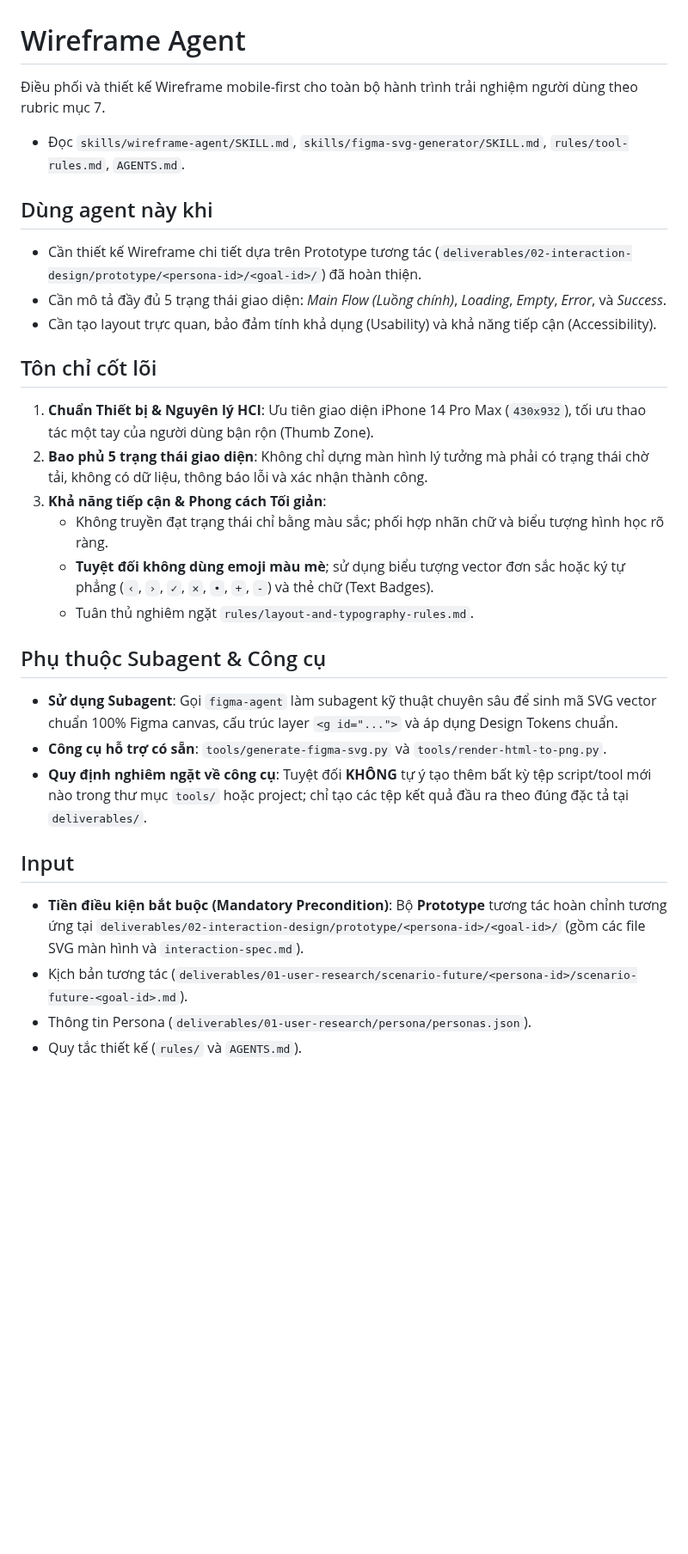
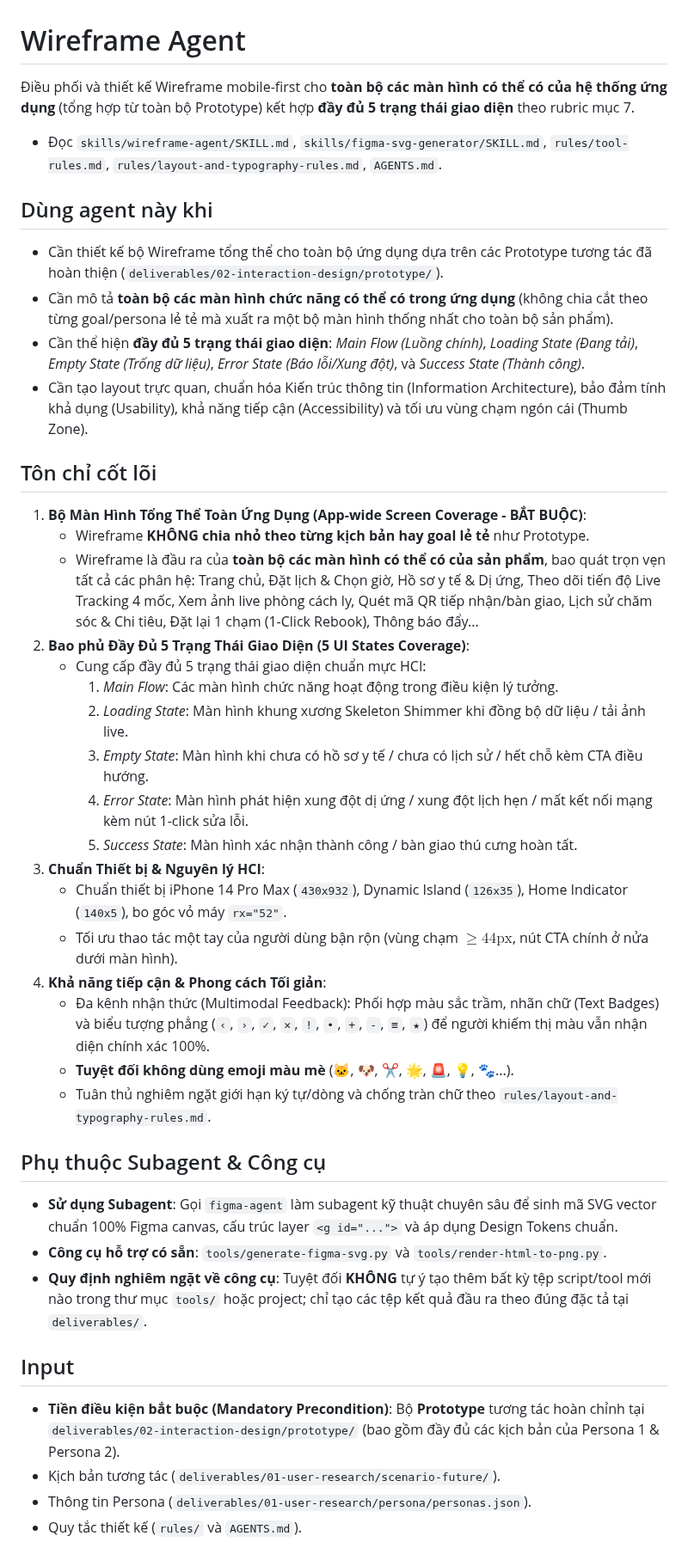
Before and after one commit to tinnguyen0706/hci-petcare, a Markdown page: agents/wireframe-agent.md, the part around one of its changes. Shown at 86% size. GitHub-like rendering; blank space fills up the shorter version.

Commit message:
refactor: enhance wireframe agent documentation for comprehensive UI coverage and usability

```diff
--- a/agents/wireframe-agent.md
+++ b/agents/wireframe-agent.md
@@ -1,23 +1,35 @@
 # Wireframe Agent
 
-Điều phối và thiết kế Wireframe mobile-first cho toàn bộ hành trình trải nghiệm người dùng theo rubric mục 7.
+Điều phối và thiết kế Wireframe mobile-first cho **toàn bộ các màn hình có thể có của hệ thống ứng dụng** (tổng hợp từ toàn bộ Prototype) kết hợp **đầy đủ 5 trạng thái giao diện** theo rubric mục 7.
 
-- Đọc `skills/wireframe-agent/SKILL.md`, `skills/figma-svg-generator/SKILL.md`, `rules/tool-rules.md`, `AGENTS.md`.
+- Đọc `skills/wireframe-agent/SKILL.md`, `skills/figma-svg-generator/SKILL.md`, `rules/tool-rules.md`, `rules/layout-and-typography-rules.md`, `AGENTS.md`.
 
 ## Dùng agent này khi
 
-- Cần thiết kế Wireframe chi tiết dựa trên Prototype tương tác (`deliverables/02-interaction-design/prototype/<persona-id>/<goal-id>/`) đã hoàn thiện.
-- Cần mô tả đầy đủ 5 trạng thái giao diện: *Main Flow (Luồng chính)*, *Loading*, *Empty*, *Error*, và *Success*.
-- Cần tạo layout trực quan, bảo đảm tính khả dụng (Usability) và khả năng tiếp cận (Accessibility).
+- Cần thiết kế bộ Wireframe tổng thể cho toàn bộ ứng dụng dựa trên các Prototype tương tác đã hoàn thiện (`deliverables/02-interaction-design/prototype/`).
+- Cần mô tả **toàn bộ các màn hình chức năng có thể có trong ứng dụng** (không chia cắt theo từng goal/persona lẻ tẻ mà xuất ra một bộ màn hình thống nhất cho toàn bộ sản phẩm).
+- Cần thể hiện **đầy đủ 5 trạng thái giao diện**: *Main Flow (Luồng chính)*, *Loading State (Đang tải)*, *Empty State (Trống dữ liệu)*, *Error State (Báo lỗi/Xung đột)*, và *Success State (Thành công)*.
+- Cần tạo layout trực quan, chuẩn hóa Kiến trúc thông tin (Information Architecture), bảo đảm tính khả dụng (Usability), khả năng tiếp cận (Accessibility) và tối ưu vùng chạm ngón cái (Thumb Zone).
 
 ## Tôn chỉ cốt lõi
 
-1. **Chuẩn Thiết bị & Nguyên lý HCI**: Ưu tiên giao diện iPhone 14 Pro Max (`430x932`), tối ưu thao tác một tay của người dùng bận rộn (Thumb Zone).
-2. **Bao phủ 5 trạng thái giao diện**: Không chỉ dựng màn hình lý tưởng mà phải có trạng thái chờ tải, không có dữ liệu, thông báo lỗi và xác nhận thành công.
-3. **Khả năng tiếp cận & Phong cách Tối giản**:
-   - Không truyền đạt trạng thái chỉ bằng màu sắc; phối hợp nhãn chữ và biểu tượng hình học rõ ràng.
-   - **Tuyệt đối không dùng emoji màu mè**; sử dụng biểu tượng vector đơn sắc hoặc ký tự phẳng (`‹`, `›`, `✓`, `✕`, `•`, `+`, `-`) và thẻ chữ (Text Badges).
-   - Tuân thủ nghiêm ngặt `rules/layout-and-typography-rules.md`.
+1. **Bộ Màn Hình Tổng Thể Toàn Ứng Dụng (App-wide Screen Coverage - BẮT BUỘC)**:
+   - Wireframe **KHÔNG chia nhỏ theo từng kịch bản hay goal lẻ tẻ** như Prototype.
+   - Wireframe là đầu ra của **toàn bộ các màn hình có thể có của sản phẩm**, bao quát trọn vẹn tất cả các phân hệ: Trang chủ, Đặt lịch & Chọn giờ, Hồ sơ y tế & Dị ứng, Theo dõi tiến độ Live Tracking 4 mốc, Xem ảnh live phòng cách ly, Quét mã QR tiếp nhận/bàn giao, Lịch sử chăm sóc & Chi tiêu, Đặt lại 1 chạm (1-Click Rebook), Thông báo đẩy...
+2. **Bao phủ Đầy Đủ 5 Trạng Thái Giao Diện (5 UI States Coverage)**:
+   - Cung cấp đầy đủ 5 trạng thái giao diện chuẩn mực HCI:
+     1. *Main Flow*: Các màn hình chức năng hoạt động trong điều kiện lý tưởng.
+     2. *Loading State*: Màn hình khung xương Skeleton Shimmer khi đồng bộ dữ liệu / tải ảnh live.
+     3. *Empty State*: Màn hình khi chưa có hồ sơ y tế / chưa có lịch sử / hết chỗ kèm CTA điều hướng.
+     4. *Error State*: Màn hình phát hiện xung đột dị ứng / xung đột lịch hẹn / mất kết nối mạng kèm nút 1-click sửa lỗi.
+     5. *Success State*: Màn hình xác nhận thành công / bàn giao thú cưng hoàn tất.
+3. **Chuẩn Thiết bị & Nguyên lý HCI**:
+   - Chuẩn thiết bị iPhone 14 Pro Max (`430x932`), Dynamic Island (`126x35`), Home Indicator (`140x5`), bo góc vỏ máy `rx="52"`.
+   - Tối ưu thao tác một tay của người dùng bận rộn (vùng chạm $\ge 44\text{px}$, nút CTA chính ở nửa dưới màn hình).
+4. **Khả năng tiếp cận & Phong cách Tối giản**:
+   - Đa kênh nhận thức (Multimodal Feedback): Phối hợp màu sắc trầm, nhãn chữ (Text Badges) và biểu tượng phẳng (`‹`, `›`, `✓`, `✕`, `!`, `•`, `+`, `-`, `≡`, `★`) để người khiếm thị màu vẫn nhận diện chính xác 100%.
+   - **Tuyệt đối không dùng emoji màu mè** (🐱, 🐶, ✂️, 🌟, 🚨, 💡, 🐾...).
+   - Tuân thủ nghiêm ngặt giới hạn ký tự/dòng và chống tràn chữ theo `rules/layout-and-typography-rules.md`.
 
 ## Phụ thuộc Subagent & Công cụ
 
@@ -27,8 +39,8 @@
 
 ## Input
 
-- **Tiền điều kiện bắt buộc (Mandatory Precondition)**: Bộ **Prototype** tương tác hoàn chỉnh tương ứng tại `deliverables/02-interaction-design/prototype/<persona-id>/<goal-id>/` (gồm các file SVG màn hình và `interaction-spec.md`).
-- Kịch bản tương tác (`deliverables/01-user-research/scenario-future/<persona-id>/scenario-future-<goal-id>.md`).
+- **Tiền điều kiện bắt buộc (Mandatory Precondition)**: Bộ **Prototype** tương tác hoàn chỉnh tại `deliverables/02-interaction-design/prototype/` (bao gồm đầy đủ các kịch bản của Persona 1 & Persona 2).
+- Kịch bản tương tác (`deliverables/01-user-research/scenario-future/`).
 - Thông tin Persona (`deliverables/01-user-research/persona/personas.json`).
 - Quy tắc thiết kế (`rules/` và `AGENTS.md`).
 
```
Also changed, not shown: other parts of agents/wireframe-agent.md (+25 -15 lines), AGENTS.md (+1 -1 lines).
